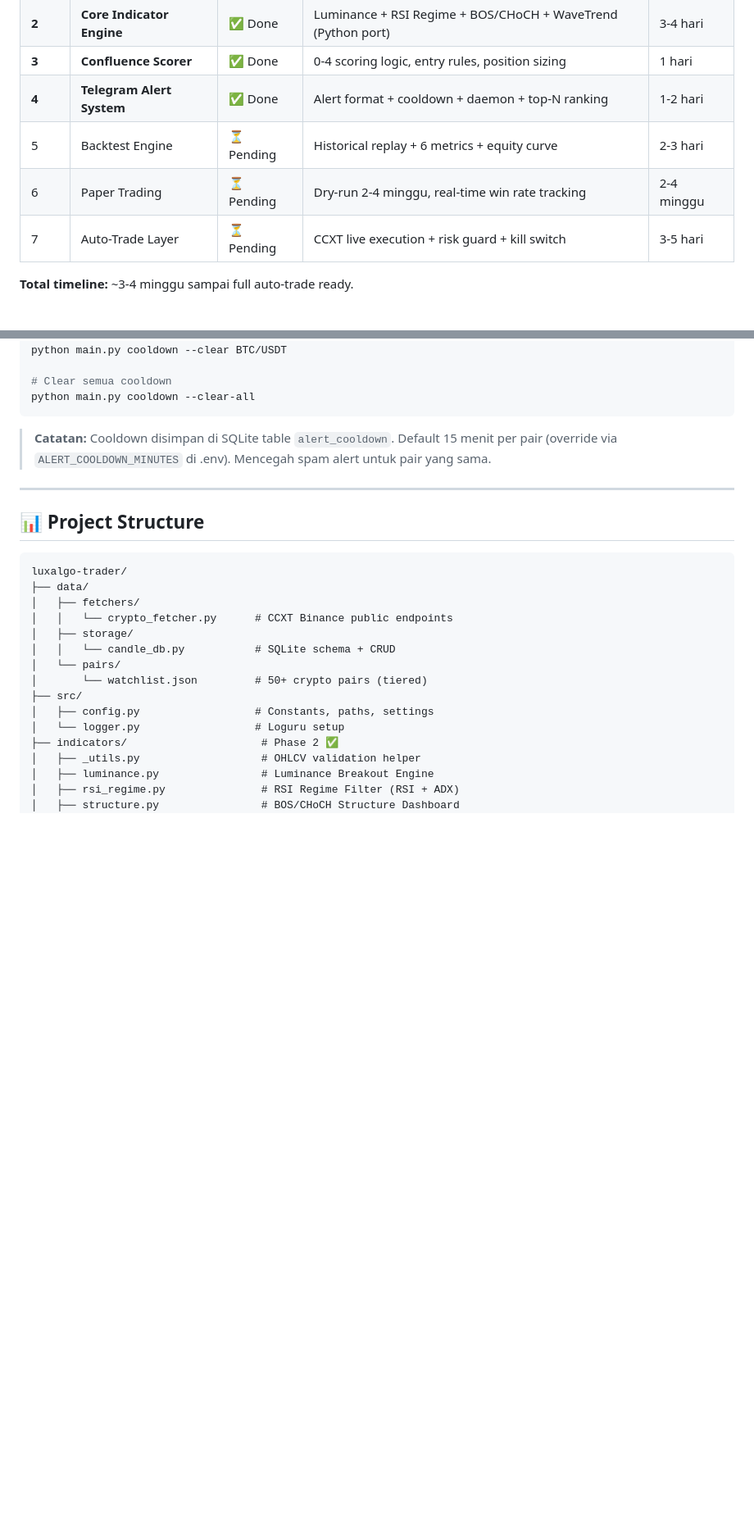
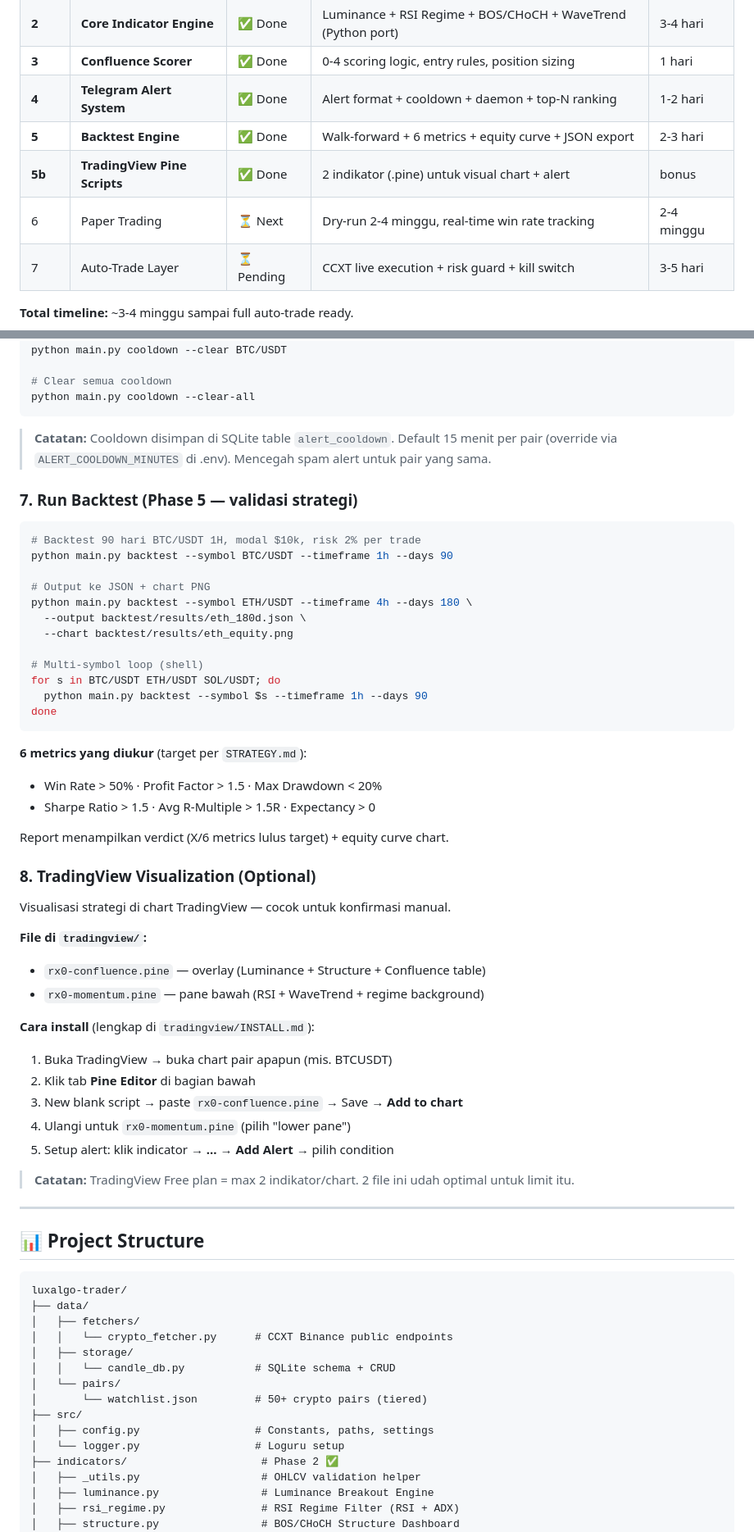
Before and after one commit to fataakromulmuttaqin/RX-0-Unicorn, a Markdown page: README.md, 2 parts joined by grey strips. Shown at 82% size. GitHub-like rendering; blank space fills up the shorter version.

````diff
--- a/README.md
+++ b/README.md
@@ -82,8 +83,9 @@ Berdasarkan riset dari [LuxAlgo Library](https://www.luxalgo.com/library/), RX-0
 | **2** | **Core Indicator Engine** | ✅ Done | Luminance + RSI Regime + BOS/CHoCH + WaveTrend (Python port) | 3-4 hari |
 | **3** | **Confluence Scorer** | ✅ Done | 0-4 scoring logic, entry rules, position sizing | 1 hari |
 | **4** | **Telegram Alert System** | ✅ Done | Alert format + cooldown + daemon + top-N ranking | 1-2 hari |
-| 5 | Backtest Engine | ⏳ Pending | Historical replay + 6 metrics + equity curve | 2-3 hari |
-| 6 | Paper Trading | ⏳ Pending | Dry-run 2-4 minggu, real-time win rate tracking | 2-4 minggu |
+| **5** | **Backtest Engine** | ✅ Done | Walk-forward + 6 metrics + equity curve + JSON export | 2-3 hari |
+| **5b** | **TradingView Pine Scripts** | ✅ Done | 2 indikator (.pine) untuk visual chart + alert | bonus |
+| 6 | Paper Trading | ⏳ Next | Dry-run 2-4 minggu, real-time win rate tracking | 2-4 minggu |
 | 7 | Auto-Trade Layer | ⏳ Pending | CCXT live execution + risk guard + kill switch | 3-5 hari |
 
 **Total timeline:** ~3-4 minggu sampai full auto-trade ready.
@@ -199,6 +201,46 @@ python main.py cooldown --clear-all
 > 15 menit per pair (override via `ALERT_COOLDOWN_MINUTES` di .env). Mencegah
 > spam alert untuk pair yang sama.
 
+### 7. Run Backtest (Phase 5 — validasi strategi)
+
+```bash
+# Backtest 90 hari BTC/USDT 1H, modal $10k, risk 2% per trade
+python main.py backtest --symbol BTC/USDT --timeframe 1h --days 90
+
+# Output ke JSON + chart PNG
+python main.py backtest --symbol ETH/USDT --timeframe 4h --days 180 \
+  --output backtest/results/eth_180d.json \
+  --chart backtest/results/eth_equity.png
+
+# Multi-symbol loop (shell)
+for s in BTC/USDT ETH/USDT SOL/USDT; do
+  python main.py backtest --symbol $s --timeframe 1h --days 90
+done
+```
+
+**6 metrics yang diukur** (target per `STRATEGY.md`):
+- Win Rate > 50% · Profit Factor > 1.5 · Max Drawdown < 20%
+- Sharpe Ratio > 1.5 · Avg R-Multiple > 1.5R · Expectancy > 0
+
+Report menampilkan verdict (X/6 metrics lulus target) + equity curve chart.
+
+### 8. TradingView Visualization (Optional)
+
+Visualisasi strategi di chart TradingView — cocok untuk konfirmasi manual.
+
+**File di `tradingview/`:**
+- `rx0-confluence.pine` — overlay (Luminance + Structure + Confluence table)
+- `rx0-momentum.pine` — pane bawah (RSI + WaveTrend + regime background)
+
+**Cara install** (lengkap di `tradingview/INSTALL.md`):
+1. Buka TradingView → buka chart pair apapun (mis. BTCUSDT)
+2. Klik tab **Pine Editor** di bagian bawah
+3. New blank script → paste `rx0-confluence.pine` → Save → **Add to chart**
+4. Ulangi untuk `rx0-momentum.pine` (pilih "lower pane")
+5. Setup alert: klik indicator → **...** → **Add Alert** → pilih condition
+
+> **Catatan:** TradingView Free plan = max 2 indikator/chart. 2 file ini udah optimal untuk limit itu.
+
 ---
 
 ## 📊 Project Structure
````
Also changed, not shown: other parts of README.md (+48 -1 lines).
